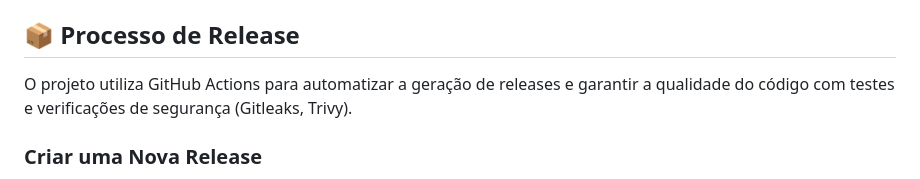
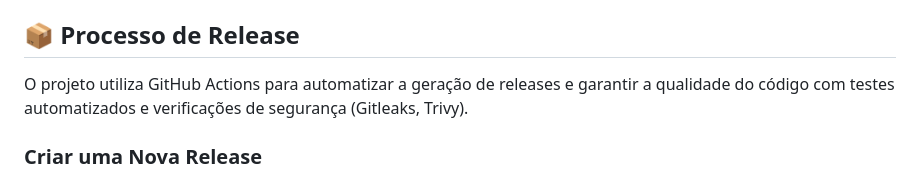
Before and after one commit to juninmd/detect-wifi, a Markdown page: README.md, the part around the change. Drawn GitHub-style.

Commit message:
Update README and verify conflict resolution
- Minor text update in README.md to force PR update
- Re-verified clean state with no merge conflicts
- CI/CD pipeline and code formatting are correct

Co-authored-by: juninmd <6952134+juninmd@users.noreply.github.com>

```diff
--- a/README.md
+++ b/README.md
@@ -82,7 +82,7 @@ Ao iniciar pela primeira vez, você deve conceder:
 
 ## 📦 Processo de Release
 
-O projeto utiliza GitHub Actions para automatizar a geração de releases e garantir a qualidade do código com testes e verificações de segurança (Gitleaks, Trivy).
+O projeto utiliza GitHub Actions para automatizar a geração de releases e garantir a qualidade do código com testes automatizados e verificações de segurança (Gitleaks, Trivy).
 
 ### Criar uma Nova Release
 
```
